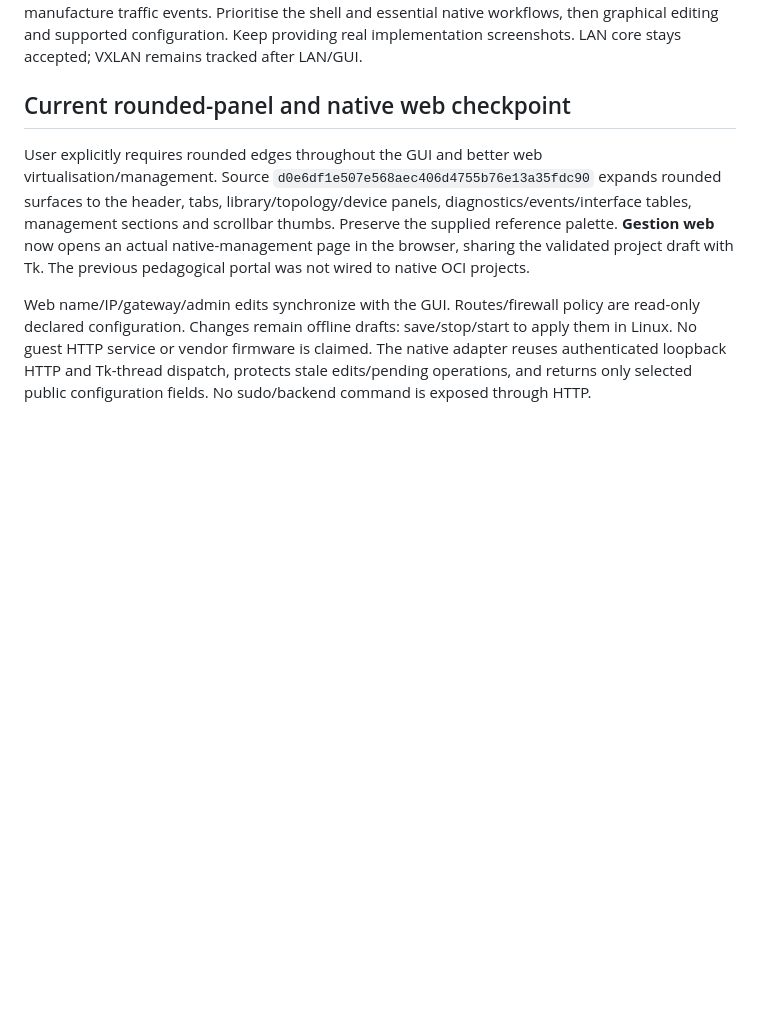
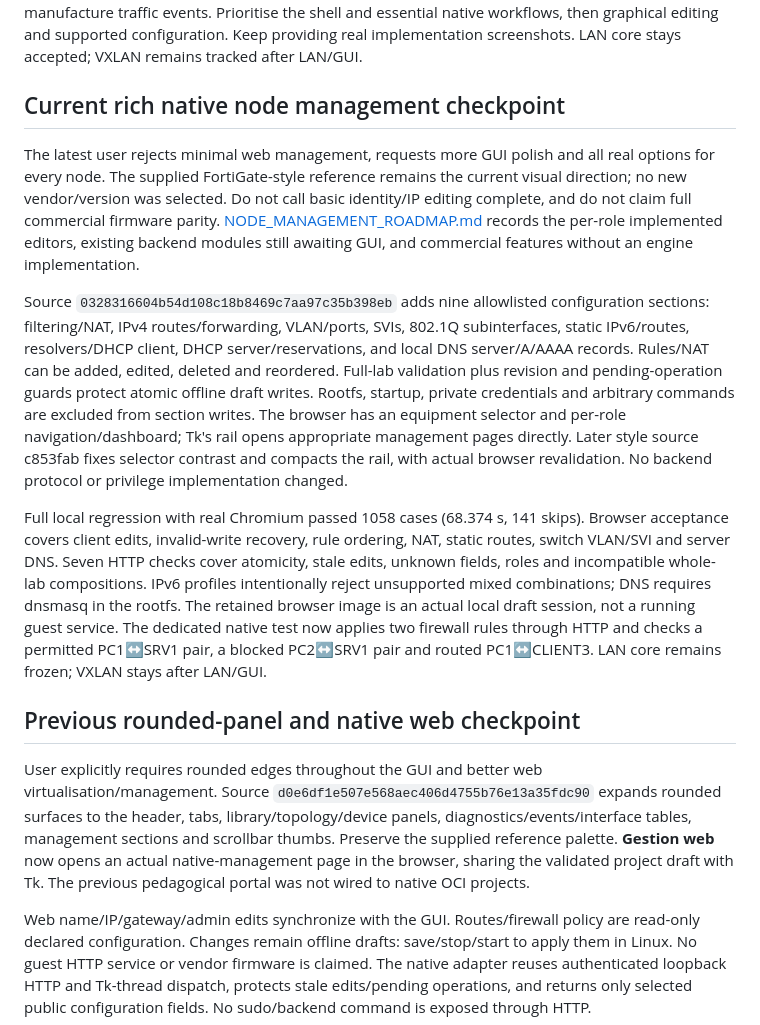
Before and after one commit to sou1915/Network-LABS, a Markdown page: docs/CODEX_HANDOFF.md, the part around the change. GitHub-like rendering; blank space fills up the shorter version.

Commit message:
Record rich per-node management coverage and real browser evidence [skip ci]

```diff
--- a/docs/CODEX_HANDOFF.md
+++ b/docs/CODEX_HANDOFF.md
@@ -21,7 +21,40 @@ the shell and essential native workflows, then graphical editing and supported
 configuration. Keep providing real implementation screenshots. LAN core stays
 accepted; VXLAN remains tracked after LAN/GUI.
 
-## Current rounded-panel and native web checkpoint
+## Current rich native node management checkpoint
+
+The latest user rejects minimal web management, requests more GUI polish and
+all real options for every node. The supplied FortiGate-style reference remains
+the current visual direction; no new vendor/version was selected. Do not call
+basic identity/IP editing complete, and do not claim full commercial firmware
+parity. [NODE_MANAGEMENT_ROADMAP.md](NODE_MANAGEMENT_ROADMAP.md) records the
+per-role implemented editors, existing backend modules still awaiting GUI,
+and commercial features without an engine implementation.
+
+Source `0328316604b54d108c18b8469c7aa97c35b398eb` adds nine allowlisted
+configuration sections: filtering/NAT, IPv4 routes/forwarding, VLAN/ports,
+SVIs, 802.1Q subinterfaces, static IPv6/routes, resolvers/DHCP client,
+DHCP server/reservations, and local DNS server/A/AAAA records. Rules/NAT can
+be added, edited, deleted and reordered. Full-lab validation plus revision and
+pending-operation guards protect atomic offline draft writes. Rootfs, startup,
+private credentials and arbitrary commands are excluded from section writes.
+The browser has an equipment selector and per-role navigation/dashboard;
+Tk's rail opens appropriate management pages directly. Later style source
+c853fab fixes selector contrast and compacts the rail, with actual browser
+revalidation. No backend protocol or privilege implementation changed.
+
+Full local regression with real Chromium passed 1058 cases (68.374 s,
+141 skips). Browser acceptance covers client edits, invalid-write recovery,
+rule ordering, NAT, static routes, switch VLAN/SVI and server DNS. Seven HTTP
+checks cover atomicity, stale edits, unknown fields, roles and incompatible
+whole-lab compositions. IPv6 profiles intentionally reject unsupported mixed
+combinations; DNS requires dnsmasq in the rootfs. The retained browser image
+is an actual local draft session, not a running guest service.
+The dedicated native test now applies two firewall rules through HTTP and
+checks a permitted PC1↔SRV1 pair, a blocked PC2↔SRV1 pair and routed PC1↔CLIENT3.
+LAN core remains frozen; VXLAN stays after LAN/GUI.
+
+## Previous rounded-panel and native web checkpoint
 
 User explicitly requires rounded edges throughout the GUI and better web
 virtualisation/management. Source `d0e6df1e507e568aec406d4755b76e13a35fdc90` expands rounded surfaces to
```
Also changed, not shown: docs/LAN_NEXT_STEPS.md (+7 -0 lines), docs/PROJECT_STATUS.md (+5 -1 lines), docs/images/native-web-management.png, 1 other file.
